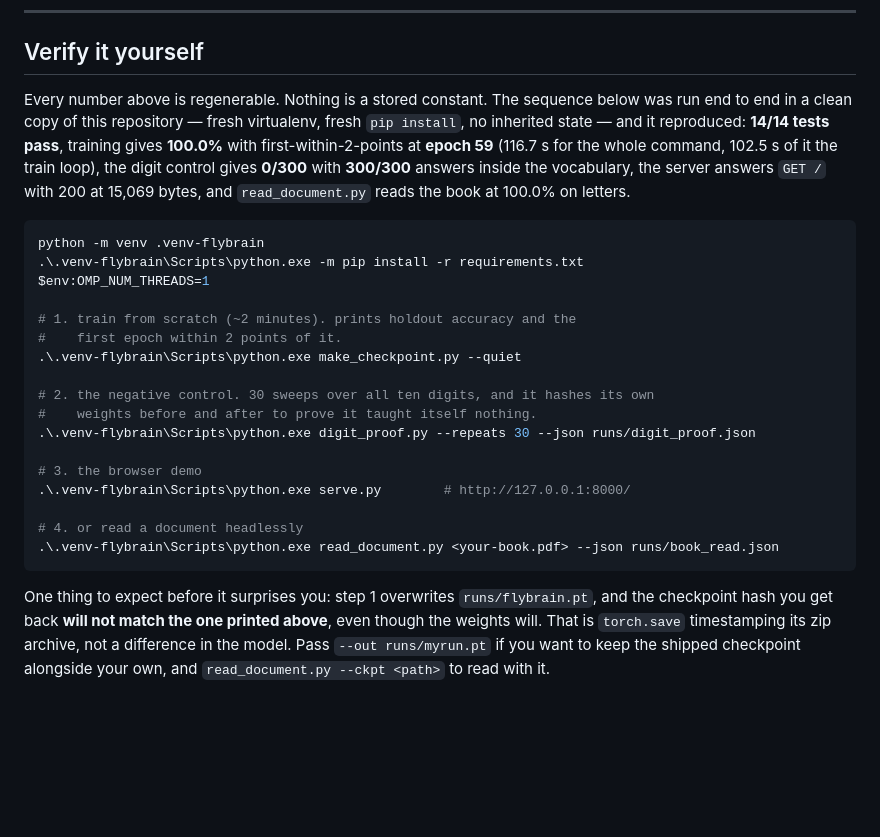
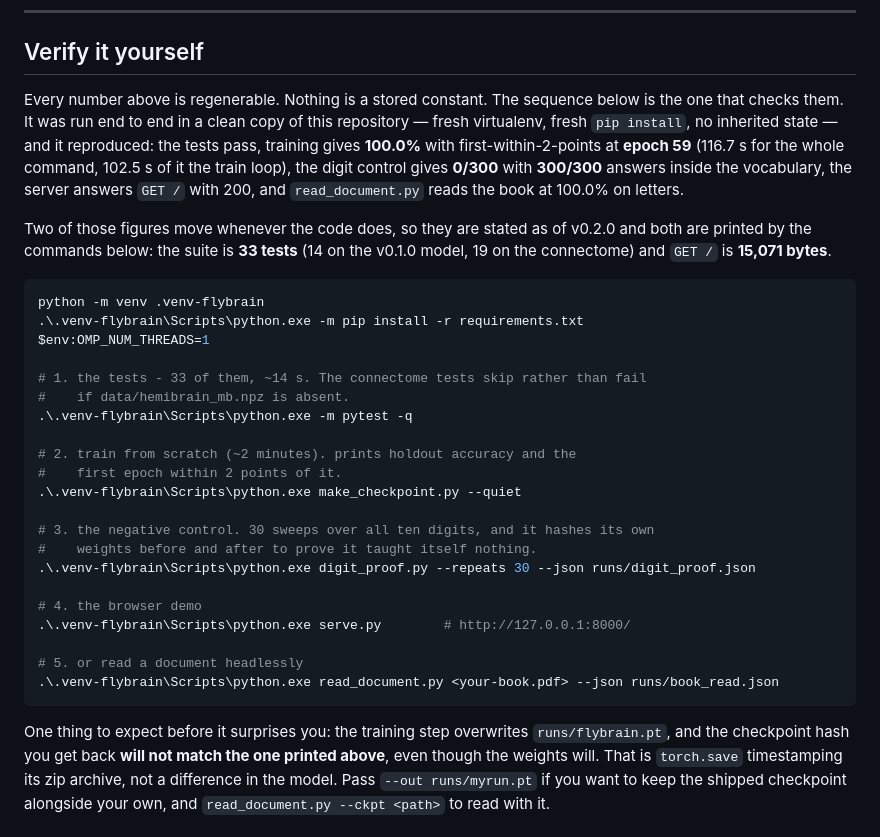
Before and after one commit to AscendedStarr/FruitFlyBrain_AlphabetTrainings, a Markdown page: README.md, the part around the change. Drawn GitHub-style; blank space fills up the shorter version.

Commit message:
Fix stale verification figures in README and docs
The "Verify it yourself" section is the part of the README that tells a reader
what they will see if they run it, so a stale number there is worse than a stale
number elsewhere - it is read as a promise. Two had gone out of date, both
traceable to this release:

  tests    README claimed 14/14. The suite is 33: 14 on the v0.1.0 model and
           19 on the connectome.
  GET /    README, docs/methods.md and docs/research-report.md claimed 15,069
           bytes. It is 15,071, because PHILIPPE DELAMBRE is two characters
           longer than the phrase it replaced in web/index.html.

Two further problems turned up while checking those:

  - The verification sequence never ran pytest at all, so the "tests pass"
    claim was not reproducible from the commands printed underneath it.
    pytest is now step 1 of the sequence.
  - Renumbering made "step 1 overwrites runs/flybrain.pt" wrong, since training
    is now step 2. docs/research-report.md had the same reference pointing at an
    unnumbered table, where it was already ambiguous. Both now name the command
    rather than a number, which cannot drift again.

Historical v0.1.0 figures are kept where they are genuinely historical - the
clean-copy run is still reported as what it measured at the time - with the
current value given alongside rather than replacing it.

33 passed.

````diff
--- a/README.md
+++ b/README.md
@@ -499,36 +499,45 @@ extra 1,900 epochs were never doing any work. Rebuilding from scratch takes a
 
 ## Verify it yourself
 
-Every number above is regenerable. Nothing is a stored constant.
-The sequence below was run end to end in a clean copy of this repository — fresh
-virtualenv, fresh `pip install`, no inherited state — and it reproduced: **14/14
-tests pass**, training gives **100.0%** with first-within-2-points at **epoch 59**
-(116.7 s for the whole command, 102.5 s of it the train loop), the digit control
-gives **0/300** with **300/300** answers inside the vocabulary, the server answers
-`GET /` with 200 at 15,069 bytes, and `read_document.py` reads the book at 100.0%
-on letters.
+Every number above is regenerable. Nothing is a stored constant. The sequence
+below is the one that checks them. It was run end to end in a clean copy of this
+repository — fresh virtualenv, fresh `pip install`, no inherited state — and it
+reproduced: the tests pass, training gives **100.0%** with first-within-2-points
+at **epoch 59** (116.7 s for the whole command, 102.5 s of it the train loop),
+the digit control gives **0/300** with **300/300** answers inside the vocabulary,
+the server answers `GET /` with 200, and `read_document.py` reads the book at
+100.0% on letters.
+
+Two of those figures move whenever the code does, so they are stated as of
+v0.2.0 and both are printed by the commands below: the suite is **33 tests**
+(14 on the v0.1.0 model, 19 on the connectome) and `GET /` is **15,071 bytes**.
 
 ```powershell
 python -m venv .venv-flybrain
 .\.venv-flybrain\Scripts\python.exe -m pip install -r requirements.txt
 $env:OMP_NUM_THREADS=1
 
-# 1. train from scratch (~2 minutes). prints holdout accuracy and the
+# 1. the tests - 33 of them, ~14 s. The connectome tests skip rather than fail
+#    if data/hemibrain_mb.npz is absent.
+.\.venv-flybrain\Scripts\python.exe -m pytest -q
+
+# 2. train from scratch (~2 minutes). prints holdout accuracy and the
 #    first epoch within 2 points of it.
 .\.venv-flybrain\Scripts\python.exe make_checkpoint.py --quiet
 
-# 2. the negative control. 30 sweeps over all ten digits, and it hashes its own
+# 3. the negative control. 30 sweeps over all ten digits, and it hashes its own
 #    weights before and after to prove it taught itself nothing.
 .\.venv-flybrain\Scripts\python.exe digit_proof.py --repeats 30 --json runs/digit_proof.json
 
-# 3. the browser demo
+# 4. the browser demo
 .\.venv-flybrain\Scripts\python.exe serve.py        # http://127.0.0.1:8000/
 
-# 4. or read a document headlessly
+# 5. or read a document headlessly
 .\.venv-flybrain\Scripts\python.exe read_document.py <your-book.pdf> --json runs/book_read.json
 ```
 
-One thing to expect before it surprises you: step 1 overwrites `runs/flybrain.pt`,
+One thing to expect before it surprises you: the training step overwrites
+`runs/flybrain.pt`,
 and the checkpoint hash you get back **will not match the one printed above**,
 even though the weights will. That is `torch.save` timestamping its zip archive,
 not a difference in the model. Pass `--out runs/myrun.pt` if you want to keep the
````
Also changed, not shown: docs/methods.md (+6 -4 lines), docs/research-report.md (+5 -5 lines).
